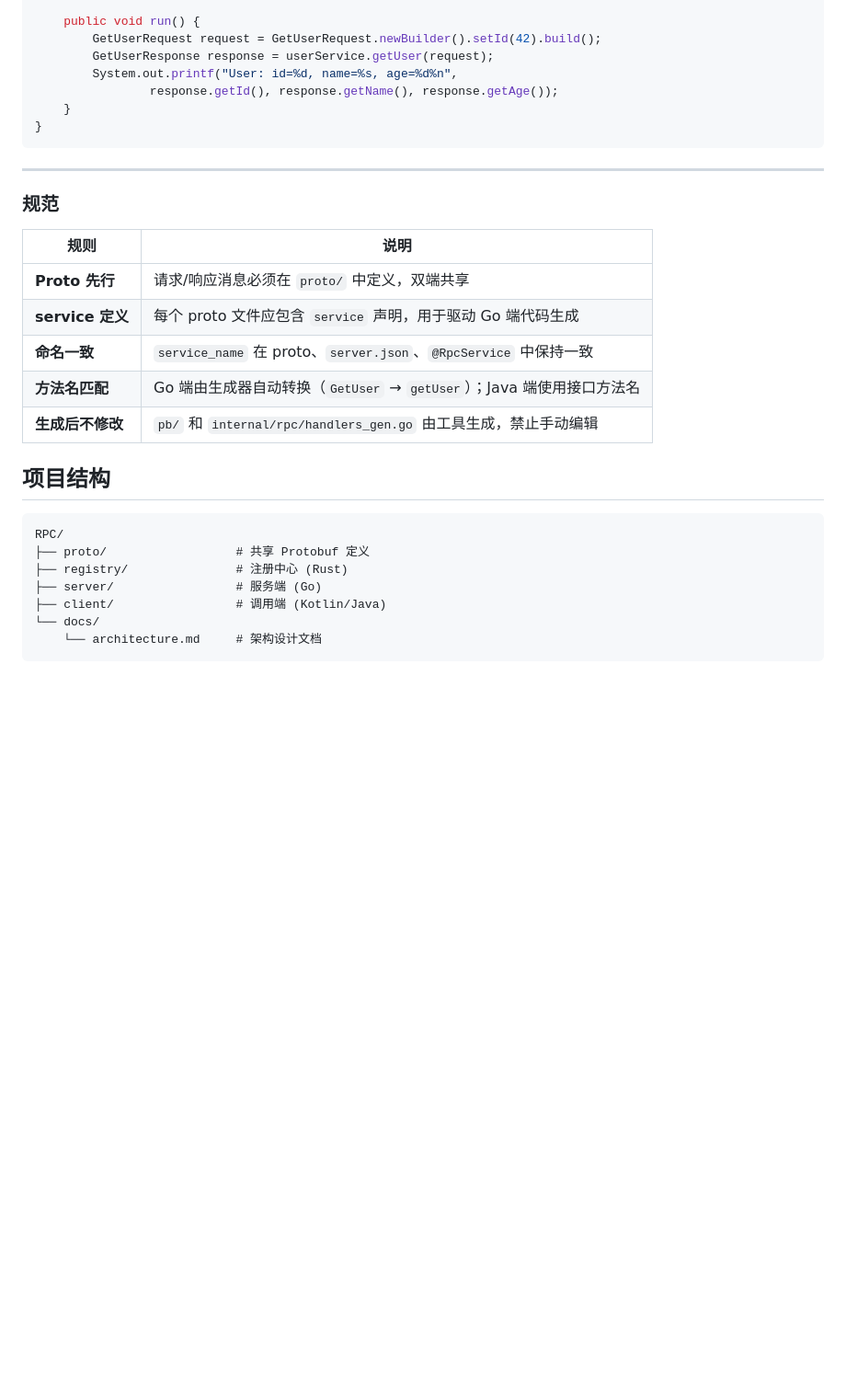
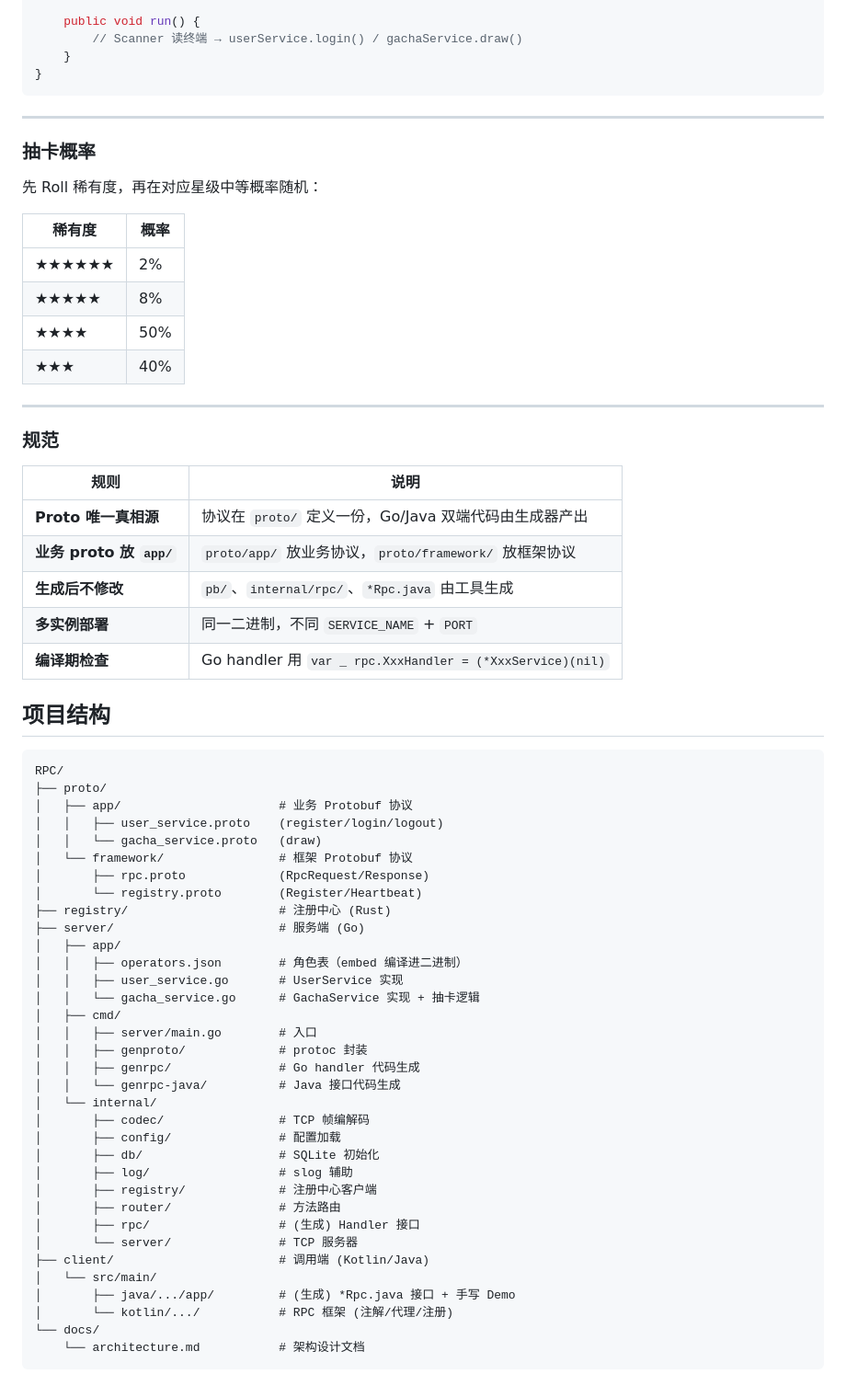
Before and after one commit to BobLiu0518/DistributedComputing-Assignment, a Markdown page: README.md, the part around one of its changes. Shown at 92% size. Rendered like a GitHub page; blank space fills up the shorter version.

````diff
--- a/README.md
+++ b/README.md
@@ -269,33 +312,70 @@ public class RpcClientDemo {
 
     public void run() {
-        GetUserRequest request = GetUserRequest.newBuilder().setId(42).build();
-        GetUserResponse response = userService.getUser(request);
-        System.out.printf("User: id=%d, name=%s, age=%d%n",
-                response.getId(), response.getName(), response.getAge());
+        // Scanner 读终端 → userService.login() / gachaService.draw()
     }
 }
 ```
 
 ---
 
+### 抽卡概率
+
+先 Roll 稀有度，再在对应星级中等概率随机：
+
+| 稀有度 | 概率 |
+| ------ | ---- |
+| ★★★★★★ | 2%   |
+| ★★★★★  | 8%   |
+| ★★★★   | 50%  |
+| ★★★    | 40%  |
+
+---
+
 ### 规范
 
-| 规则 | 说明 |
-|------|------|
-| **Proto 先行** | 请求/响应消息必须在 `proto/` 中定义，双端共享 |
-| **service 定义** | 每个 proto 文件应包含 `service` 声明，用于驱动 Go 端代码生成 |
-| **命名一致** | `service_name` 在 proto、`server.json`、`@RpcService` 中保持一致 |
-| **方法名匹配** | Go 端由生成器自动转换（`GetUser` → `getUser`）；Java 端使用接口方法名 |
-| **生成后不修改** | `pb/` 和 `internal/rpc/handlers_gen.go` 由工具生成，禁止手动编辑 |
+| 规则                     | 说明                                                      |
+| ------------------------ | --------------------------------------------------------- |
+| **Proto 唯一真相源**     | 协议在 `proto/` 定义一份，Go/Java 双端代码由生成器产出    |
+| **业务 proto 放 `app/`** | `proto/app/` 放业务协议，`proto/framework/` 放框架协议    |
+| **生成后不修改**         | `pb/`、`internal/rpc/`、`*Rpc.java` 由工具生成            |
+| **多实例部署**           | 同一二进制，不同 `SERVICE_NAME` + `PORT`                  |
+| **编译期检查**           | Go handler 用 `var _ rpc.XxxHandler = (*XxxService)(nil)` |
 
 ## 项目结构
 
 ```
 RPC/
-├── proto/                  # 共享 Protobuf 定义
-├── registry/               # 注册中心 (Rust)
-├── server/                 # 服务端 (Go)
-├── client/                 # 调用端 (Kotlin/Java)
+├── proto/
+│   ├── app/                      # 业务 Protobuf 协议
+│   │   ├── user_service.proto    (register/login/logout)
+│   │   └── gacha_service.proto   (draw)
+│   └── framework/                # 框架 Protobuf 协议
+│       ├── rpc.proto             (RpcRequest/Response)
+│       └── registry.proto        (Register/Heartbeat)
+├── registry/                     # 注册中心 (Rust)
+├── server/                       # 服务端 (Go)
+│   ├── app/
+│   │   ├── operators.json        # 角色表（embed 编译进二进制）
+│   │   ├── user_service.go       # UserService 实现
+│   │   └── gacha_service.go      # GachaService 实现 + 抽卡逻辑
+│   ├── cmd/
+│   │   ├── server/main.go        # 入口
+│   │   ├── genproto/             # protoc 封装
+│   │   ├── genrpc/               # Go handler 代码生成
+│   │   └── genrpc-java/          # Java 接口代码生成
+│   └── internal/
+│       ├── codec/                # TCP 帧编解码
+│       ├── config/               # 配置加载
+│       ├── db/                   # SQLite 初始化
+│       ├── log/                  # slog 辅助
+│       ├── registry/             # 注册中心客户端
+│       ├── router/               # 方法路由
+│       ├── rpc/                  # (生成) Handler 接口
+│       └── server/               # TCP 服务器
+├── client/                       # 调用端 (Kotlin/Java)
+│   └── src/main/
+│       ├── java/.../app/         # (生成) *Rpc.java 接口 + 手写 Demo
+│       └── kotlin/.../           # RPC 框架 (注解/代理/注册)
 └── docs/
-    └── architecture.md     # 架构设计文档
+    └── architecture.md           # 架构设计文档
 ```
````
Also changed, not shown: other parts of README.md (+154 -111 lines).
